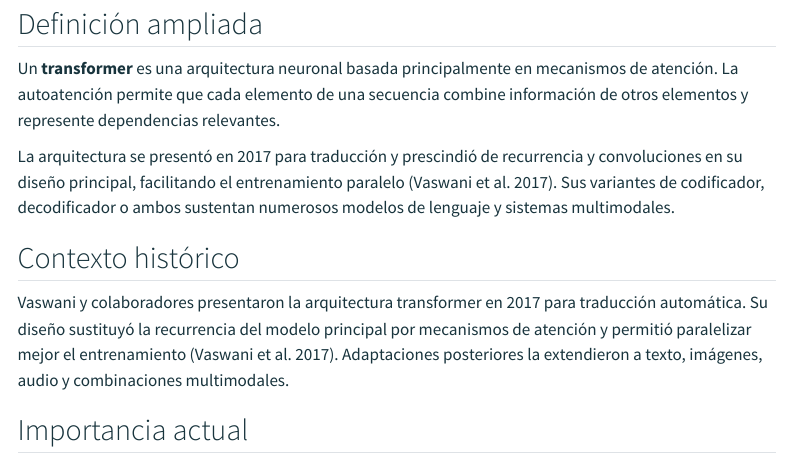
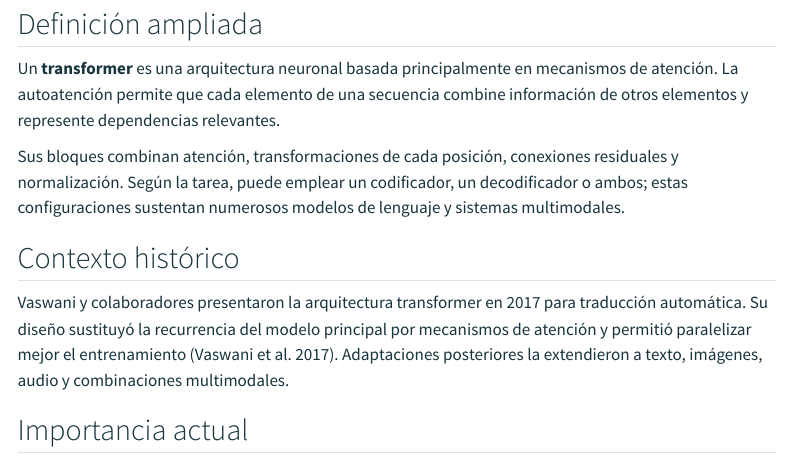
Before and after one commit to ernestobarrera/glosario-ia, a Quarto document (terminos/transformer.qmd): the page in a window 1100 px wide, from 80 px down. Rendered offline with R 4.5, knitr and Pandoc in place of Quarto, with nearby package versions; menus at the side of the page are left out.

Commit message:
Separa definición y origen en RAG y Transformer

```diff
--- a/terminos/transformer.qmd
+++ b/terminos/transformer.qmd
@@ -21,10 +21,10 @@ mecanismos de atención. La autoatención permite que cada elemento de una
 secuencia combine información de otros elementos y represente dependencias
 relevantes.
 
-La arquitectura se presentó en 2017 para traducción y prescindió de recurrencia
-y convoluciones en su diseño principal, facilitando el entrenamiento paralelo
-[@vaswani2017attention]. Sus variantes de codificador, decodificador o ambos
-sustentan numerosos modelos de lenguaje y sistemas multimodales.
+Sus bloques combinan atención, transformaciones de cada posición, conexiones
+residuales y normalización. Según la tarea, puede emplear un codificador, un
+decodificador o ambos; estas configuraciones sustentan numerosos modelos de
+lenguaje y sistemas multimodales.
 
 ## Contexto histórico
 
```
Also changed, not shown: terminos/rag.qmd (+3 -3 lines).
